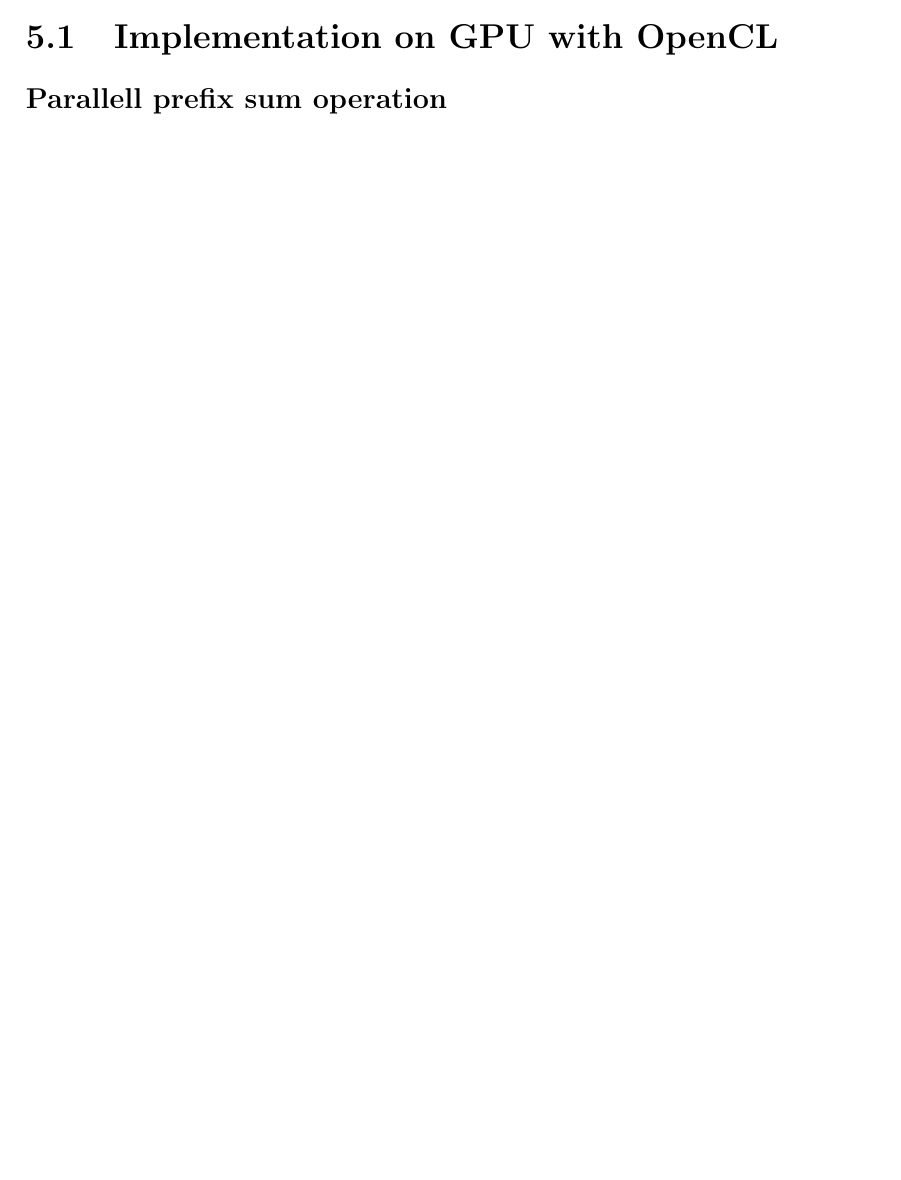
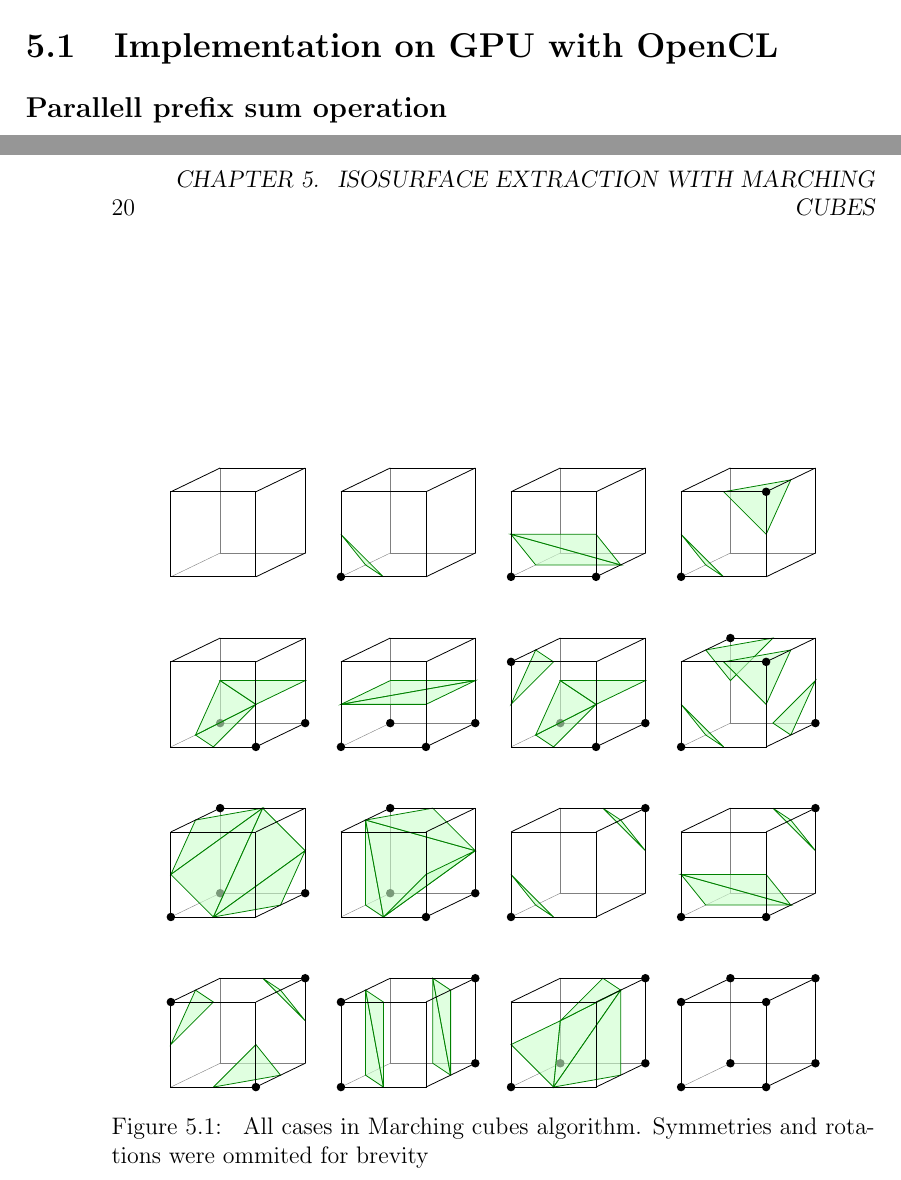
Before and after one commit to MiKom/thesis, a LaTeX thesis (thesis.tex, which reads chapters/marchingcubes/cases.tex, chapters/marchingcubes/marchingcubes.tex): part of page 19 of 25 before the commit and two parts of pages 19 and 20 of 25 after it, the two joined at a grey line, cut so that both start at the same text, the shorter picture padded with empty space. Compiled offline with pdfLaTeX.

Commit message:
Finished Marching Cubes cases image.

```diff
--- a/chapters/marchingcubes/cases.tex
+++ b/chapters/marchingcubes/cases.tex
@@ -142,3 +142,88 @@
     \fill (1,0) circle (0.05);
     \cubefront
   \end{scope}
+  \begin{scope}[shift={(4,-4)}]
+    \cubeback
+    \fill (1,1,-1) circle (0.05);
+    \filldraw[vertexfill]
+      (0,0.5,0) -- (0,0,-0.5) -- (0.5,0,0) -- cycle;
+    \filldraw[vertexfill]
+      (1,1,-0.5) -- (1,0.5,-1) -- (0.5,1,-1) -- cycle;
+    \fill (0,0) circle (0.05);
+    \cubefront
+  \end{scope}
+  \begin{scope}[shift={(6,-4)}]
+    \cubeback
+    \fill (1,1,-1) circle (0.05);
+    \filldraw[vertexfill]
+      (1,1,-0.5) -- (1,0.5,-1) -- (0.5,1,-1) -- cycle;
+    \filldraw[vertexfill]
+      (0,0,-0.5) -- (0,0.5,0) -- (1,0,-0.5) -- cycle;
+    \filldraw[vertexfill]
+      (0,0.5,0) -- (1,0.5,0) -- (1,0,-0.5) -- cycle;
+    \fill (0,0) circle (0.05);
+    \fill (1,0) circle (0.05);
+    \cubefront
+  \end{scope}
+  \begin{scope}[shift={(0,-6)}]
+    \cubeback
+    \fill (1,1,-1) circle (0.05);
+    \filldraw[vertexfill]
+      (1,1,-0.5) -- (1,0.5,-1) -- (0.5,1,-1) -- cycle;
+    \filldraw[vertexfill]
+      (0,0.5,0) -- (0.5,1,0) -- (0,1,-0.5) -- cycle;
+    \filldraw[vertexfill]
+      (0.5,0,0) -- (1,0,-0.5) -- (1,0.5,0) -- cycle;
+
+    \fill (1,0,0) circle (0.05);
+    \fill (0,1,0) circle (0.05);
+    \cubefront
+  \end{scope}
+  \begin{scope}[shift={(2,-6)}]
+    \cubeback
+    \fill (1,1,-1) circle (0.05);
+    \fill (1,0,-1) circle (0.05);
+
+    \filldraw[vertexfill]
+      (0,0,-0.5) -- (0.5,0,0) -- (0,1,-0.5) -- cycle;
+    \filldraw[vertexfill]
+      (0,1,-0.5) -- (0.5,0,0) -- (0.5,1,0) --  cycle;
+    \filldraw[vertexfill]
+      (1,0,-0.5) -- (0.5,1,-1) -- (0.5,0,-1) -- cycle;
+    \filldraw[vertexfill]
+      (1,0,-0.5) -- (1,1,-0.5) -- (0.5,1,-1) -- cycle;
+
+    \fill (0,0,0) circle (0.05);
+    \fill (0,1,0) circle (0.05);
+    \cubefront
+  \end{scope}
+  \begin{scope}[shift={(4,-6)}]
+    \cubeback
+    \fill (0,0,-1) circle (0.05);
+    \fill (1,1,-1) circle (0.05);
+    \fill (1,0,-1) circle (0.05);
+
+    \filldraw[vertexfill]
+      (0,0.5,0) -- (0.5,0,0) -- (0,0.5,-1) -- cycle;
+    \filldraw[vertexfill]
+      (0.5,0,0) -- (1,1,-0.5) -- (0,0.5,-1) -- cycle;
+    \filldraw[vertexfill]
+      (0.5,0,0) -- (1,0,-0.5) -- (1,1,-0.5) -- cycle;
+    \filldraw[vertexfill]
+      (1,1,-0.5) -- (0.5,1,-1) -- (0,0.5,-1) -- cycle;
+
+    \fill (0,0,0) circle (0.05);
+    \cubefront
+  \end{scope}
+  \begin{scope}[shift={(6,-6)}]
+    \cubeback
+    \fill (0,0,0) circle (0.05);
+    \fill (0,0,-1) circle (0.05);
+    \fill (0,1,0) circle (0.05);
+    \fill (0,1,-1) circle (0.05);
+    \fill (1,0,0) circle (0.05);
+    \fill (1,0,-1) circle (0.05);
+    \fill (1,1,0) circle (0.05);
+    \fill (1,1,-1) circle (0.05);
+    \cubefront
+  \end{scope}
--- a/chapters/marchingcubes/marchingcubes.tex
+++ b/chapters/marchingcubes/marchingcubes.tex
@@ -1,2 +1,14 @@
 \chapter{Isosurface extraction with Marching Cubes}
 
+\begin{figure}
+  \centerline{
+    \begin{tikzpicture}[z={(-0.58cm,-0.28cm)}, scale=1.5]
+    \input{chapters/marchingcubes/cases.tex}
+    \end{tikzpicture}
+  }
+  \caption{
+    All cases in Marching cubes algorithm. Symmetries and
+    rotations were ommited for brevity
+  }
+  \label{fig:mccases}
+\end{figure}
```
Also changed, not shown: chapters/marchingcubes/marchingcubes.tex (3 more changed lines).
